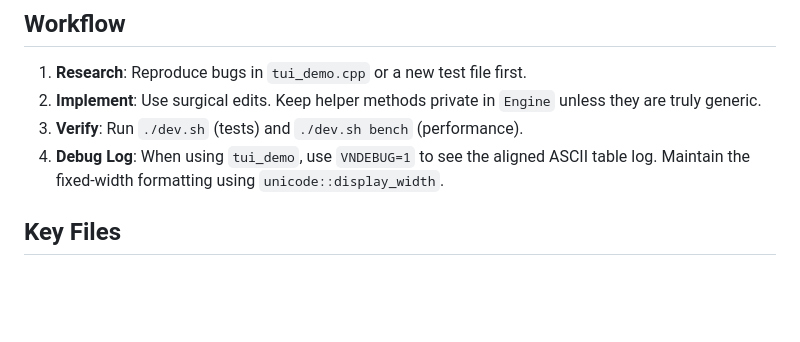
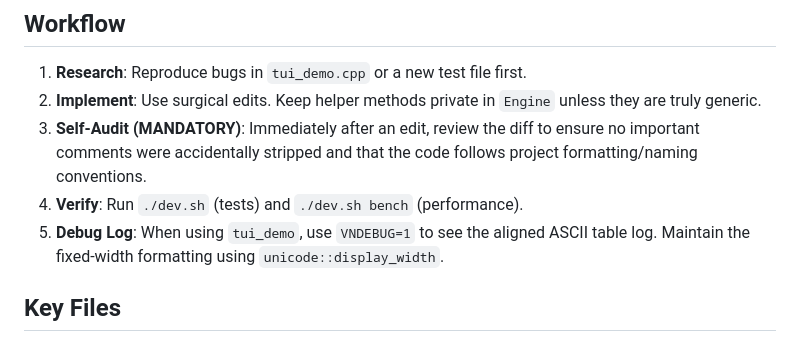
Before and after one commit to hthienloc/lotus-core, a Markdown page: GEMINI.md, the part around the change. Rendered like a GitHub page; blank space fills up the shorter version.

Commit message:
docs: update GEMINI.md

```diff
--- a/GEMINI.md
+++ b/GEMINI.md
@@ -29,8 +29,9 @@ This file defines the foundational constraints and operational standards for the
 
 1. **Research**: Reproduce bugs in `tui_demo.cpp` or a new test file first.
 2. **Implement**: Use surgical edits. Keep helper methods private in `Engine` unless they are truly generic.
-3. **Verify**: Run `./dev.sh` (tests) and `./dev.sh bench` (performance).
-4. **Debug Log**: When using `tui_demo`, use `VNDEBUG=1` to see the aligned ASCII table log. Maintain the fixed-width formatting using `unicode::display_width`.
+3. **Self-Audit (MANDATORY)**: Immediately after an edit, review the diff to ensure no important comments were accidentally stripped and that the code follows project formatting/naming conventions.
+4. **Verify**: Run `./dev.sh` (tests) and `./dev.sh bench` (performance).
+5. **Debug Log**: When using `tui_demo`, use `VNDEBUG=1` to see the aligned ASCII table log. Maintain the fixed-width formatting using `unicode::display_width`.
 
 ## Key Files
 
```
